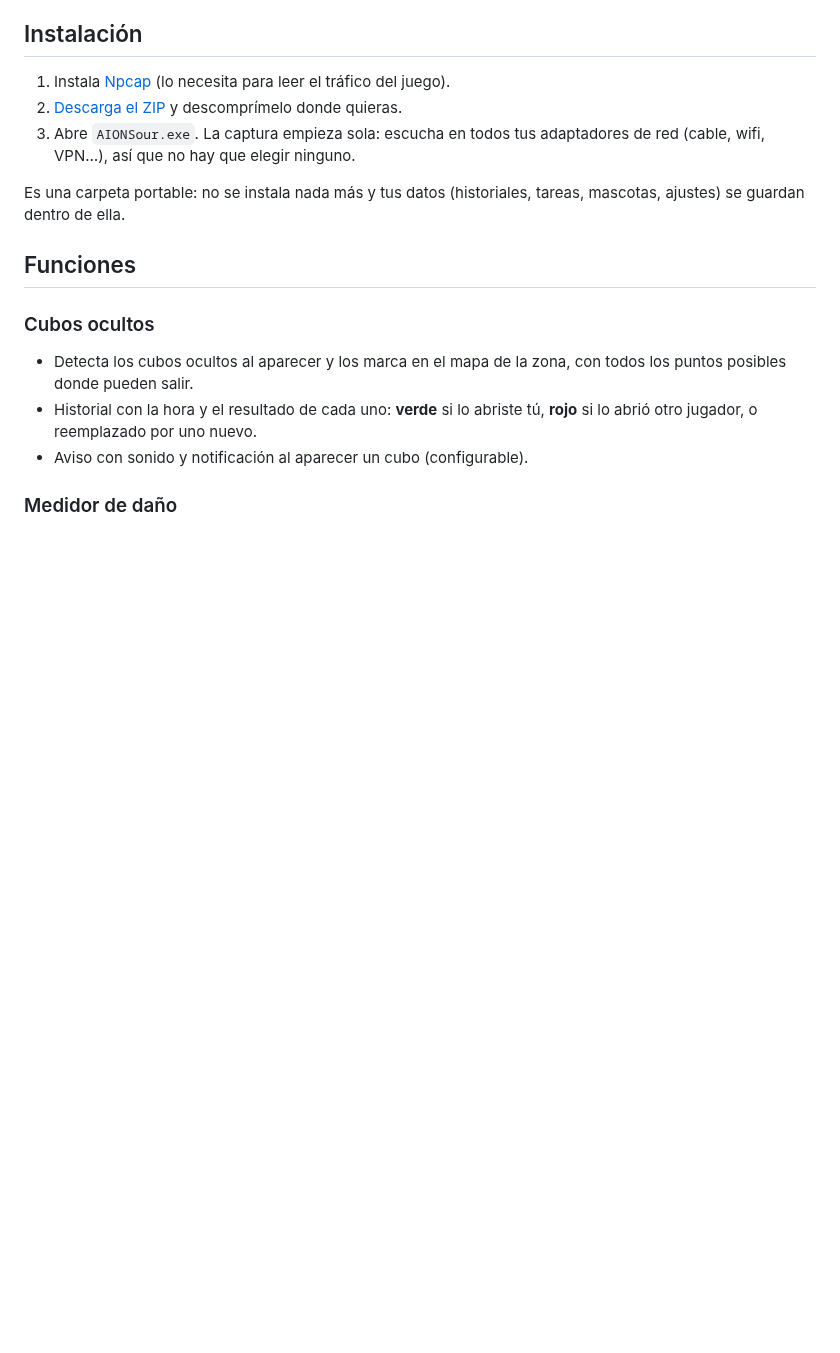
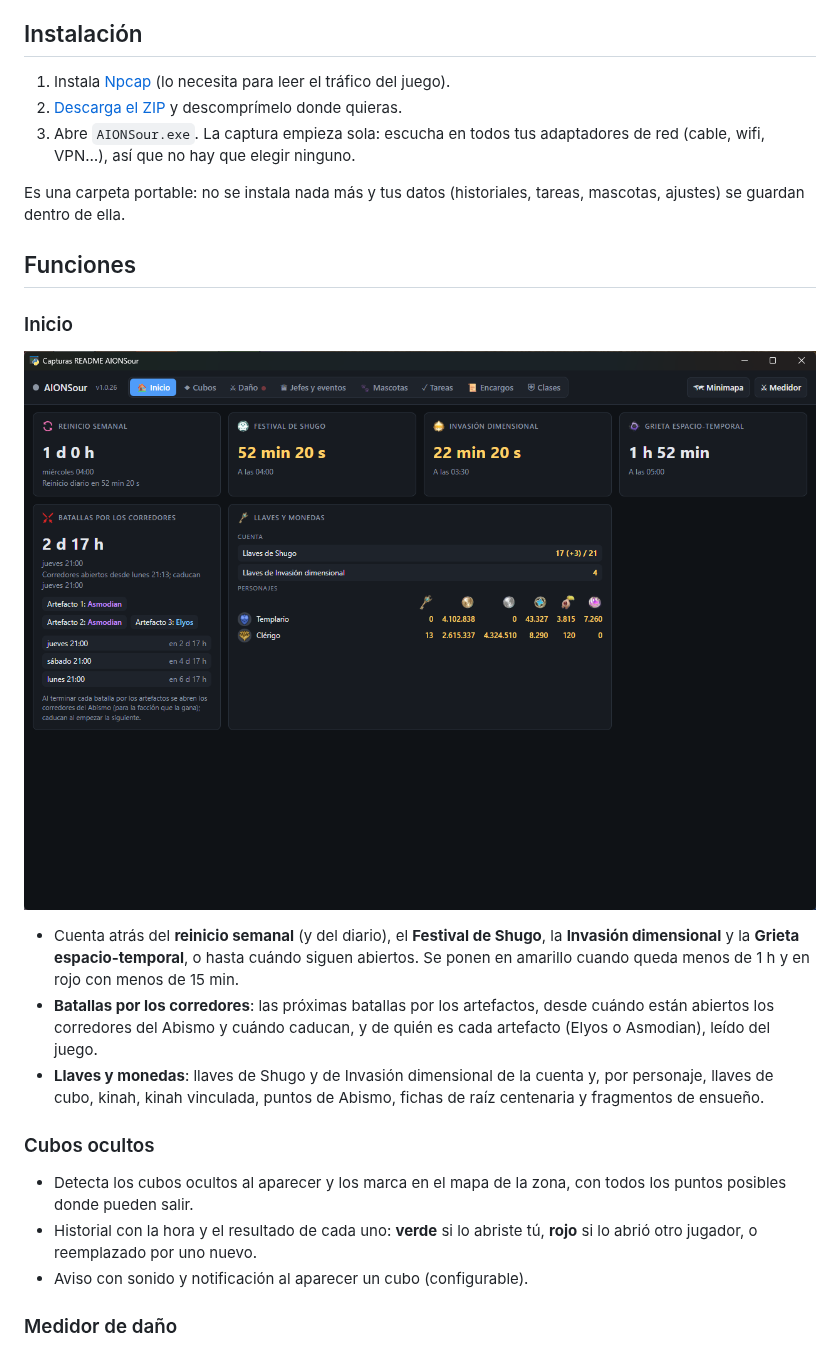
Before and after one commit to JarekSour/AIONSour, a Markdown page: README.md, the part around one of its changes. GitHub-like rendering; pictures changed too: capturas/inicio.png (added); blank space fills up the shorter version.

```diff
--- a/README.md
+++ b/README.md
@@ -15,6 +15,14 @@ Compañero portable para **AION 2** (Windows): cubos ocultos, medidor de daño,
 Es una carpeta portable: no se instala nada más y tus datos (historiales, tareas, mascotas, ajustes) se guardan dentro de ella.
 
 ## Funciones
+
+### Inicio
+
+![Inicio](capturas/inicio.png)
+
+- Cuenta atrás del **reinicio semanal** (y del diario), el **Festival de Shugo**, la **Invasión dimensional** y la **Grieta espacio-temporal**, o hasta cuándo siguen abiertos. Se ponen en amarillo cuando queda menos de 1 h y en rojo con menos de 15 min.
+- **Batallas por los corredores**: las próximas batallas por los artefactos, desde cuándo están abiertos los corredores del Abismo y cuándo caducan, y de quién es cada artefacto (Elyos o Asmodian), leído del juego.
+- **Llaves y monedas**: llaves de Shugo y de Invasión dimensional de la cuenta y, por personaje, llaves de cubo, kinah, kinah vinculada, puntos de Abismo, fichas de raíz centenaria y fragmentos de ensueño.
 
 ### Cubos ocultos
 
```
Also changed, not shown: other parts of README.md (+5 -3 lines), capturas/tareas.png, 3 other files.
